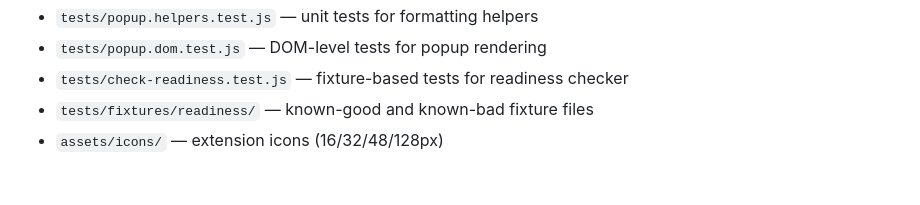
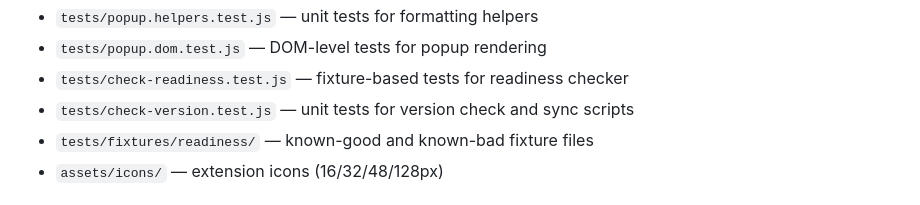
Before and after one commit to GamiXChanuka/Time-and-Date-Extension, a Markdown page: CLAUDE.md, the part around the change. Rendered like a GitHub page.

Commit message:
docs: add version test file to CLAUDE.md key paths

```diff
--- a/CLAUDE.md
+++ b/CLAUDE.md
@@ -25,6 +25,7 @@ Time & Date Extension — a lightweight Chrome MV3 extension that displays curre
 - `tests/popup.helpers.test.js` — unit tests for formatting helpers
 - `tests/popup.dom.test.js` — DOM-level tests for popup rendering
 - `tests/check-readiness.test.js` — fixture-based tests for readiness checker
+- `tests/check-version.test.js` — unit tests for version check and sync scripts
 - `tests/fixtures/readiness/` — known-good and known-bad fixture files
 - `assets/icons/` — extension icons (16/32/48/128px)
 
```
